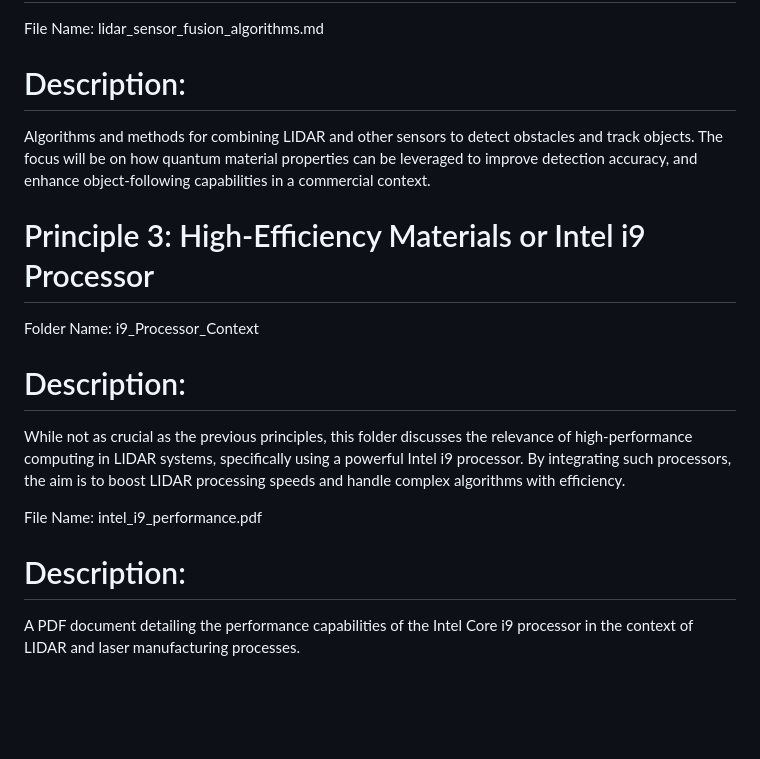
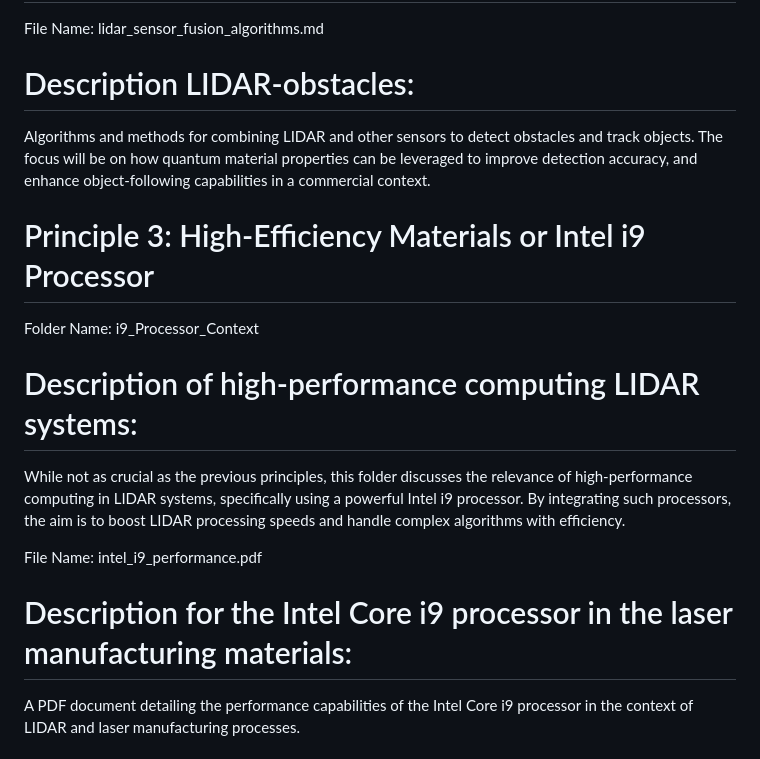
Before and after one commit to victor0989/LIDAR_Quantum_RTOS_Project, a Markdown page: README.md, the part around the change. Drawn GitHub-style; blank space fills up the shorter version.

```diff
--- a/README.md
+++ b/README.md
@@ -28,17 +28,17 @@ This principle focuses on advanced algorithms for detecting obstacles and object
 
 # Subtopic: Object Detection and Tracking with LIDAR Sensor Fusion
 File Name: lidar_sensor_fusion_algorithms.md
-# Description:
+# Description LIDAR-obstacles:
 Algorithms and methods for combining LIDAR and other sensors to detect obstacles and track objects. The focus will be on how quantum material properties can be leveraged to improve detection accuracy, and enhance object-following capabilities in a commercial context.
 
 # Principle 3: High-Efficiency Materials or Intel i9 Processor
 Folder Name: i9_Processor_Context
 
-# Description:
+# Description of high-performance computing LIDAR systems:
 While not as crucial as the previous principles, this folder discusses the relevance of high-performance computing in LIDAR systems, specifically using a powerful Intel i9 processor. By integrating such processors, the aim is to boost LIDAR processing speeds and handle complex algorithms with efficiency.
 
 File Name: intel_i9_performance.pdf
-# Description:
+# Description for the Intel Core i9 processor in the laser manufacturing materials:
 A PDF document detailing the performance capabilities of the Intel Core i9 processor in the context of LIDAR and laser manufacturing processes.
 
 # Integration of intel into particle accelerators, LIDAR lasers and quantum superconductors
```
